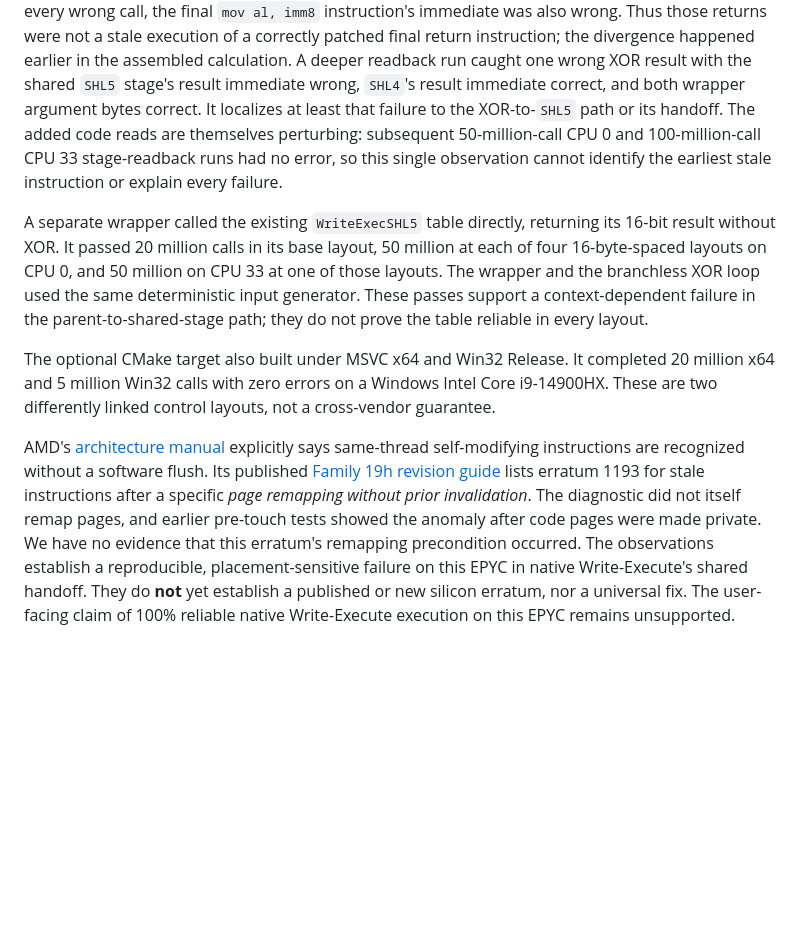
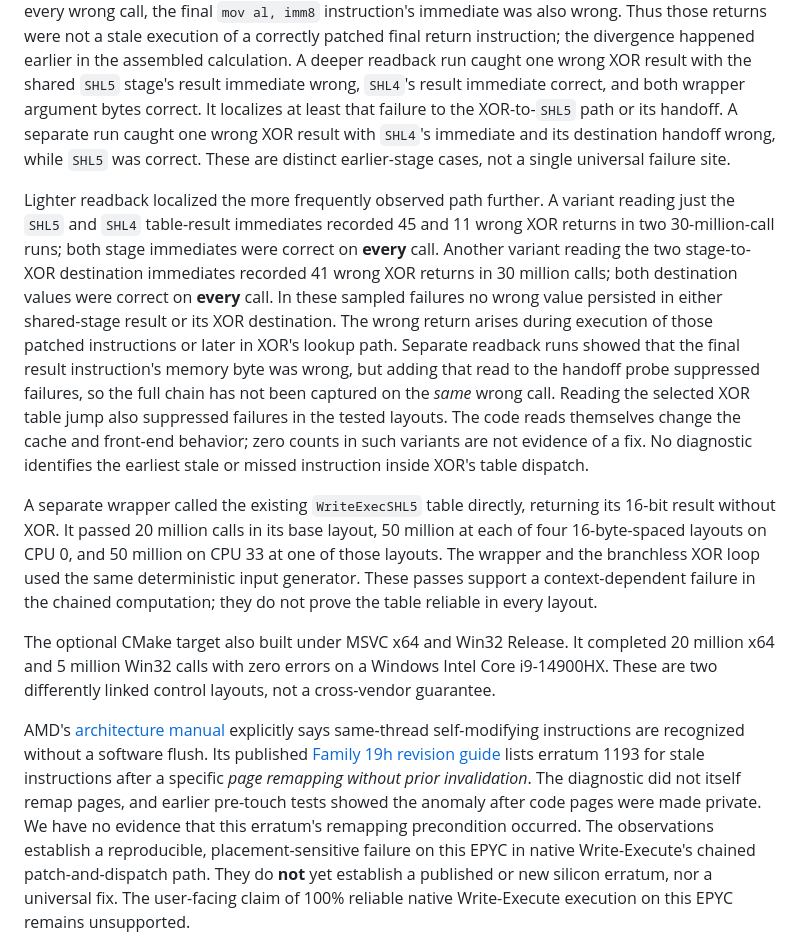
Before and after one commit to GregoryMorse/selfspectre, a Markdown page: validation/EPYC_7513.md, the part around the change. Drawn GitHub-style; blank space fills up the shorter version.

Commit message:
Localize EPYC XOR failures beyond shared stage patches

```diff
--- a/validation/EPYC_7513.md
+++ b/validation/EPYC_7513.md
@@ -321,18 +321,36 @@ final return instruction; the divergence happened earlier in the assembled
 calculation. A deeper readback run caught one wrong XOR result with the
 shared `SHL5` stage's result immediate wrong, `SHL4`'s result immediate
 correct, and both wrapper argument bytes correct. It localizes at least that
-failure to the XOR-to-`SHL5` path or its handoff. The added code reads are
-themselves perturbing: subsequent 50-million-call CPU 0 and 100-million-call
-CPU 33 stage-readback runs had no error, so this single observation cannot
-identify the earliest stale instruction or explain every failure.
+failure to the XOR-to-`SHL5` path or its handoff. A separate run caught one
+wrong XOR result with `SHL4`'s immediate and its destination handoff wrong,
+while `SHL5` was correct. These are distinct earlier-stage cases, not a
+single universal failure site.
+
+Lighter readback localized the more frequently observed path further. A
+variant reading just the `SHL5` and `SHL4` table-result immediates recorded
+45 and 11 wrong XOR returns in two 30-million-call runs; both stage
+immediates were correct on **every** call. Another variant reading the two
+stage-to-XOR destination immediates recorded 41 wrong XOR returns in 30
+million calls; both destination values were correct on **every** call. In
+these sampled failures no wrong value persisted in either shared-stage
+result or its XOR destination. The wrong return arises during execution of
+those patched instructions or later in XOR's lookup path. Separate readback
+runs showed that the final
+result instruction's memory byte was wrong, but adding that read to the
+handoff probe suppressed failures, so the full chain has not been captured
+on the *same* wrong call. Reading the selected XOR table jump also
+suppressed failures in the tested layouts. The code reads themselves change
+the cache and front-end behavior; zero counts in such variants are not
+evidence of a fix. No diagnostic identifies the earliest stale or missed
+instruction inside XOR's table dispatch.
 
 A separate wrapper called the existing `WriteExecSHL5` table directly,
 returning its 16-bit result without XOR. It passed 20 million calls in its
 base layout, 50 million at each of four 16-byte-spaced layouts on CPU 0,
 and 50 million on CPU 33 at one of those layouts. The wrapper and the
 branchless XOR loop used the same deterministic input generator. These
-passes support a context-dependent failure in the parent-to-shared-stage
-path; they do not prove the table reliable in every layout.
+passes support a context-dependent failure in the chained computation;
+they do not prove the table reliable in every layout.
 
 The optional CMake target also built under MSVC x64 and Win32 Release. It
 completed 20 million x64 and 5 million Win32 calls with zero errors on a
@@ -347,7 +365,7 @@ without prior invalidation*. The diagnostic did not itself remap pages,
 and earlier pre-touch tests showed the anomaly after code pages were made
 private. We have no evidence that this erratum's remapping precondition
 occurred. The observations establish a reproducible, placement-sensitive
-failure on this EPYC in native Write-Execute's shared handoff. They do
-**not** yet establish a published or new silicon erratum,
+failure on this EPYC in native Write-Execute's chained patch-and-dispatch
+path. They do **not** yet establish a published or new silicon erratum,
 nor a universal fix. The user-facing claim of 100% reliable native
 Write-Execute execution on this EPYC remains unsupported.
```
